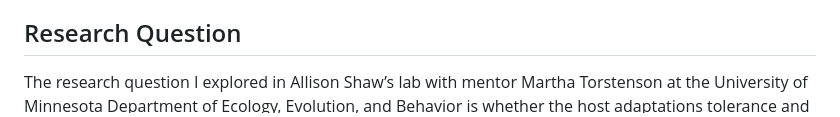
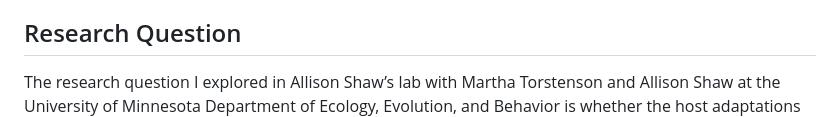
Before and after one commit to jess-valiarovski/SI-ODE-virulence-model, a Markdown page: diff-eq-SI.md, the part around the change. Rendered like a GitHub page.

```diff
--- a/diff-eq-SI.md
+++ b/diff-eq-SI.md
@@ -27,7 +27,7 @@ species, but is a detriment to other species.
 
 ## Research Question
 
-The research question I explored in Allison Shaw’s lab with mentor Martha Torstenson at the University
+The research question I explored in Allison Shaw’s lab with Martha Torstenson and Allison Shaw at the University
 of Minnesota Department of Ecology, Evolution, and Behavior is whether
 the host adaptations tolerance and resistance have an effect on the
 optimal pathogen virulence and how effective is the virulence strategy
```
